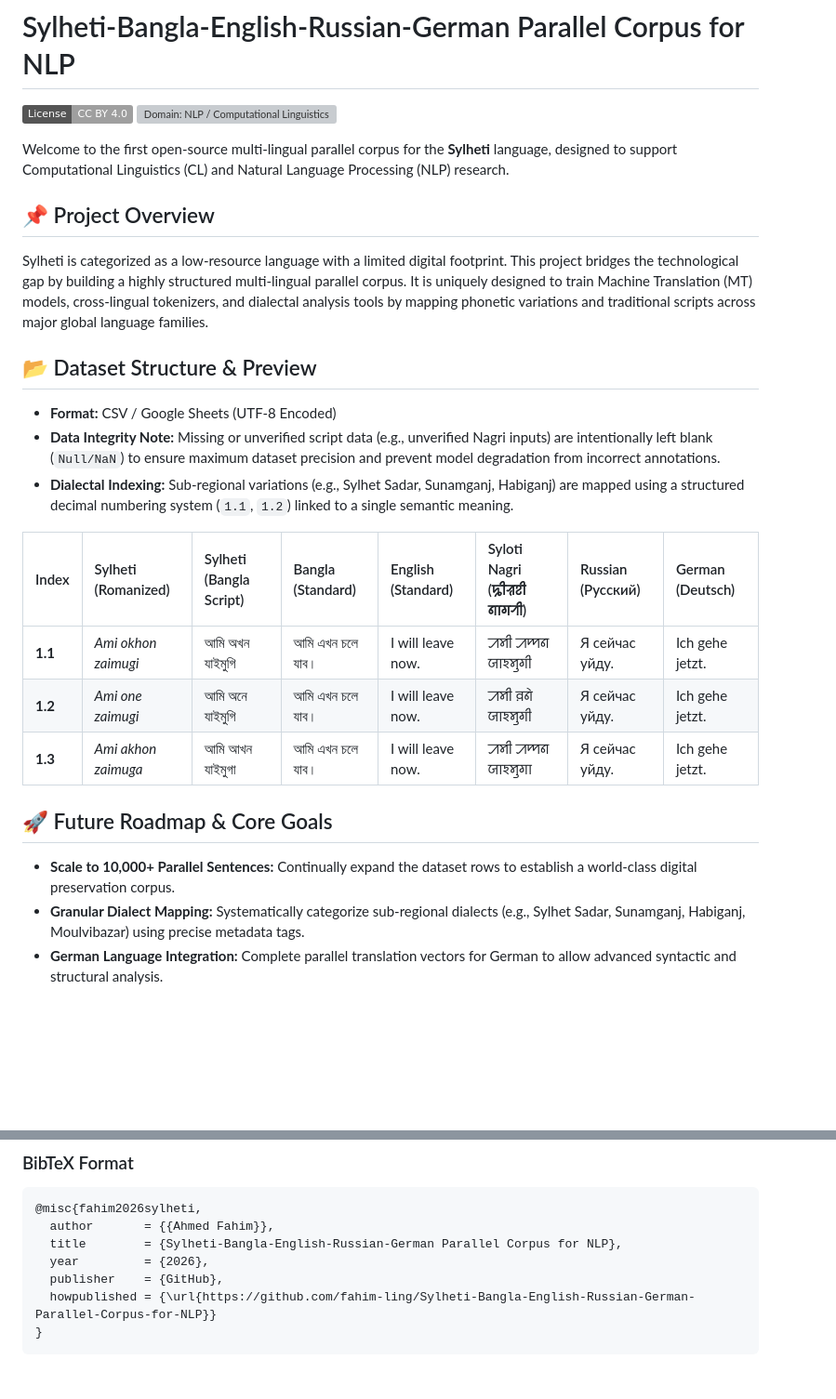
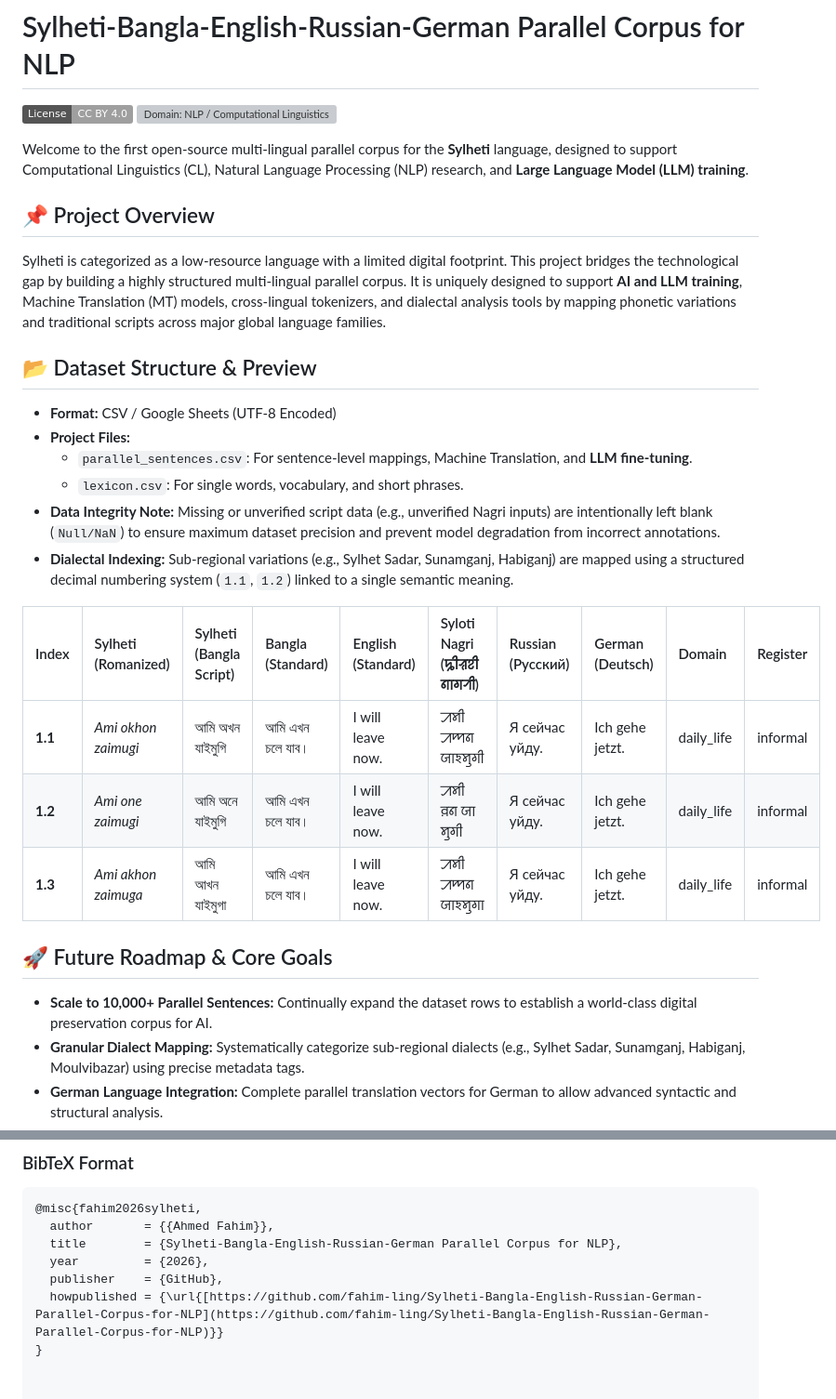
Before and after one commit to fahim-ling/Sylheti-Bangla-English-Russian-German-Parallel-Corpus-for-NLP, a Markdown page: README.md, 2 parts joined by grey strips. Shown at 93% size. Rendered like a GitHub page; badges without logos; blank space fills up the shorter version; grey boxes are pictures that could not be loaded.

Commit message:
Enhance README with LLM and AI support details
Updated project description to include support for LLM training and AI. Enhanced dataset structure with additional project files and dialectal indexing.

````diff
--- a/README.md
+++ b/README.md
@@ -3,24 +3,27 @@
 ![License: CC BY 4.0](https://img.shields.io/badge/License-CC_BY_4.0-lightgrey.svg)
 ![Domain: NLP / Computational Linguistics](https://img.shields.io/badge/Domain-NLP%20%2F%20CL-blue)
 
-Welcome to the first open-source multi-lingual parallel corpus for the **Sylheti** language, designed to support Computational Linguistics (CL) and Natural Language Processing (NLP) research.
+Welcome to the first open-source multi-lingual parallel corpus for the **Sylheti** language, designed to support Computational Linguistics (CL), Natural Language Processing (NLP) research, and **Large Language Model (LLM) training**.
 
 ## 📌 Project Overview
-Sylheti is categorized as a low-resource language with a limited digital footprint. This project bridges the technological gap by building a highly structured multi-lingual parallel corpus. It is uniquely designed to train Machine Translation (MT) models, cross-lingual tokenizers, and dialectal analysis tools by mapping phonetic variations and traditional scripts across major global language families.
+Sylheti is categorized as a low-resource language with a limited digital footprint. This project bridges the technological gap by building a highly structured multi-lingual parallel corpus. It is uniquely designed to support **AI and LLM training**, Machine Translation (MT) models, cross-lingual tokenizers, and dialectal analysis tools by mapping phonetic variations and traditional scripts across major global language families.
 
 ## 📂 Dataset Structure & Preview
 * **Format:** CSV / Google Sheets (UTF-8 Encoded)
+* **Project Files:**
+  * `parallel_sentences.csv`: For sentence-level mappings, Machine Translation, and **LLM fine-tuning**.
+  * `lexicon.csv`: For single words, vocabulary, and short phrases.
 * **Data Integrity Note:** Missing or unverified script data (e.g., unverified Nagri inputs) are intentionally left blank (`Null/NaN`) to ensure maximum dataset precision and prevent model degradation from incorrect annotations.
 * **Dialectal Indexing:** Sub-regional variations (e.g., Sylhet Sadar, Sunamganj, Habiganj) are mapped using a structured decimal numbering system (`1.1`, `1.2`) linked to a single semantic meaning.
 
-| Index | Sylheti (Romanized) | Sylheti (Bangla Script) | Bangla (Standard) | English (Standard) | Syloti Nagri (ꠍꠤꠟꠐꠤ ꠘꠣꠉꠞꠤ) | Russian (Русский) | German (Deutsch) |
-| :--- | :--- | :--- | :--- | :--- | :--- | :--- | :--- |
-| **1.1** | *Ami okhon zaimugi* | আমি অখন যাইমুগি | আমি এখন চলে যাব। | I will leave now. | ꠀꠝꠤ ꠀꠈꠘ ꠎꠣꠁꠝꠥꠉꠤ | Я сейчас уйду. | Ich gehe jetzt. |
-| **1.2** | *Ami one zaimugi* | আমি অনে যাইমুগি | আমি এখন চলে যাব। | I will leave now. | ꠀꠝꠤ ꠅꠘꠦ ꠎꠣꠁꠝꠥꠉꠤ | Я сейчас уйду. | Ich gehe jetzt. |
-| **1.3** | *Ami akhon zaimuga* | আমি আখন যাইমুগা | আমি এখন চলে যাব। | I will leave now. | ꠀꠝꠤ ꠀꠈꠘ ꠎꠣꠁꠝꠥꠉꠣ | Я сейчас уйду. | Ich gehe jetzt. |
+| Index | Sylheti (Romanized) | Sylheti (Bangla Script) | Bangla (Standard) | English (Standard) | Syloti Nagri (ꠍꠤꠟꠐꠤ ꠘꠣꠉꠞꠤ) | Russian (Русский) | German (Deutsch) | Domain | Register |
+| :--- | :--- | :--- | :--- | :--- | :--- | :--- | :--- | :--- | :--- |
+| **1.1** | *Ami okhon zaimugi* | আমি অখন যাইমুগি | আমি এখন চলে যাব। | I will leave now. | ꠀꠝꠤ ꠀꠈꠘ ꠎꠣꠁꠝꠥꠉꠤ | Я сейчас уйду. | Ich gehe jetzt. | daily_life | informal |
+| **1.2** | *Ami one zaimugi* | আমি অনে যাইমুগি | আমি এখন চলে যাব। | I will leave now. | ꠀꠝꠤ ꠅꠘ ꠎꠣ ꠝꠥꠉꠤ | Я сейчас уйду. | Ich gehe jetzt. | daily_life | informal |
+| **1.3** | *Ami akhon zaimuga* | আমি আখন যাইমুগা | আমি এখন চলে যাব। | I will leave now. | ꠀꠝꠤ ꠀꠈꠘ ꠎꠣꠁꠝꠥꠉꠣ | Я сейчас уйду. | Ich gehe jetzt. | daily_life | informal |
 
 ## 🚀 Future Roadmap & Core Goals
-- **Scale to 10,000+ Parallel Sentences:** Continually expand the dataset rows to establish a world-class digital preservation corpus.
+- **Scale to 10,000+ Parallel Sentences:** Continually expand the dataset rows to establish a world-class digital preservation corpus for AI.
 - **Granular Dialect Mapping:** Systematically categorize sub-regional dialects (e.g., Sylhet Sadar, Sunamganj, Habiganj, Moulvibazar) using precise metadata tags.
 - **German Language Integration:** Complete parallel translation vectors for German to allow advanced syntactic and structural analysis.
 - **Acoustic Audio Alignment:** Collect high-fidelity spoken data for Automatic Speech Recognition (ASR) and Speech Synthesis (TTS).
@@ -45,6 +48,5 @@ Fahim, A. (2026). Sylheti-Bangla-English-Russian-German Parallel Corpus for NLP.
   title        = {Sylheti-Bangla-English-Russian-German Parallel Corpus for NLP},
   year         = {2026},
   publisher    = {GitHub},
-  howpublished = {\url{https://github.com/fahim-ling/Sylheti-Bangla-English-Russian-German-Parallel-Corpus-for-NLP}}
+  howpublished = {\url{[https://github.com/fahim-ling/Sylheti-Bangla-English-Russian-German-Parallel-Corpus-for-NLP](https://github.com/fahim-ling/Sylheti-Bangla-English-Russian-German-Parallel-Corpus-for-NLP)}}
 }
-```
````
